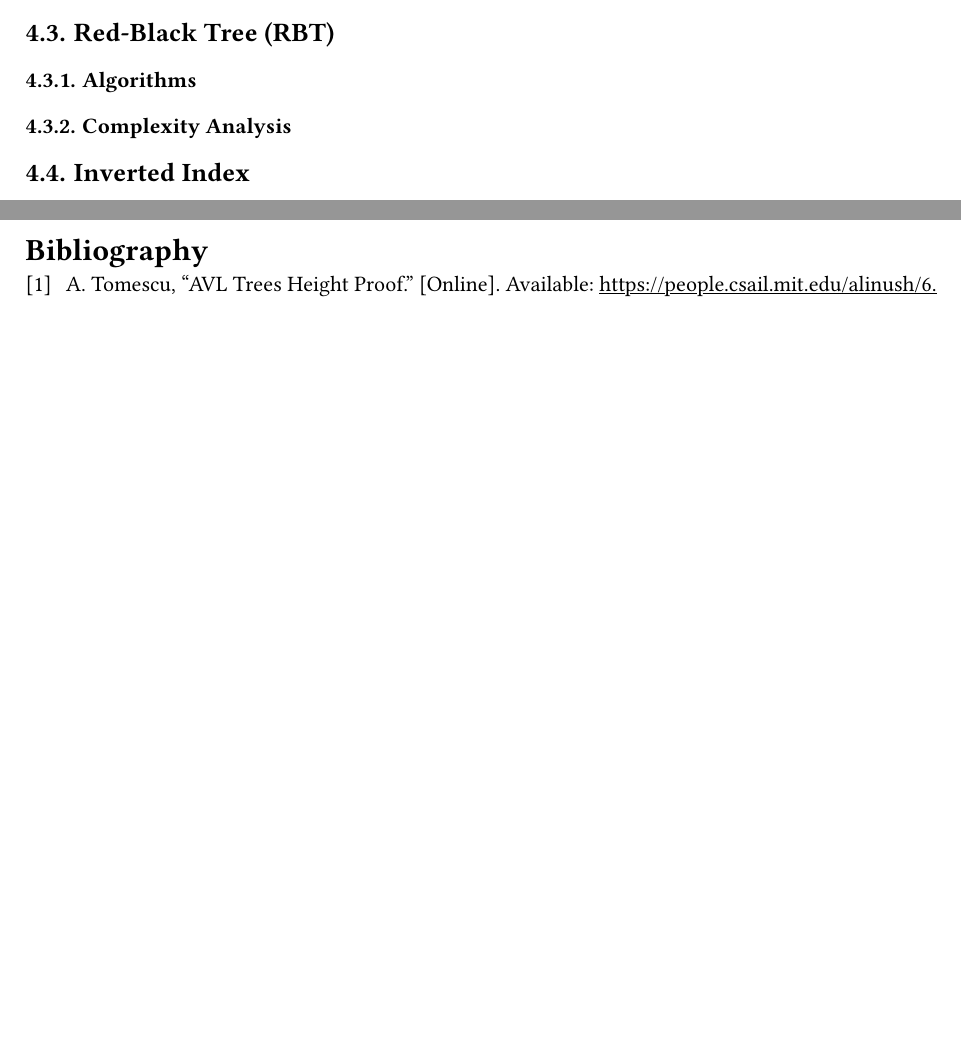
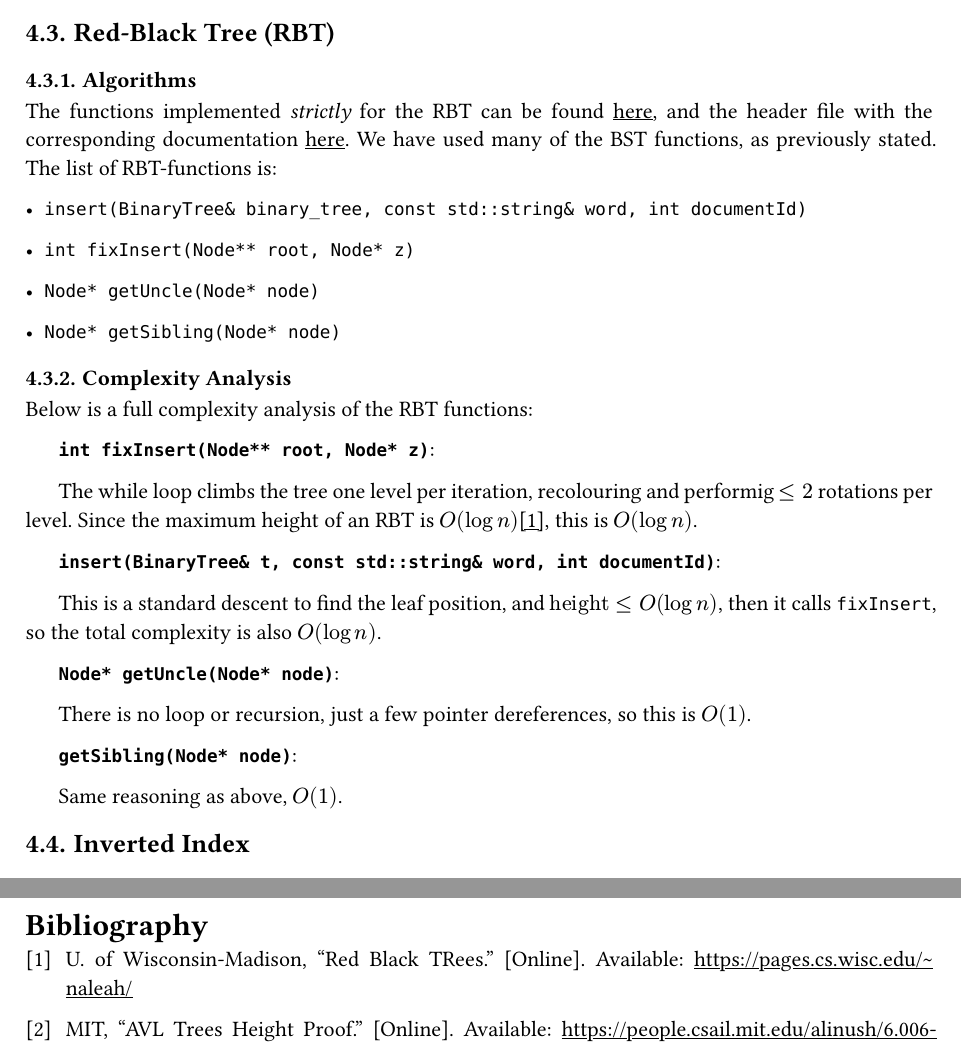
Before and after one commit to arthurabello/dsa-final-project, a Typst document (docs/report.typ, which reads docs/bibliography.bib): two parts of pages 9 and 16 of 16 before the commit and two parts of pages 9 and 17 of 17 after it, joined at a grey line, cut so that both start at the same text, the shorter picture padded with empty space. The pictures show the PDF file docs/report.pdf that the author committed with the source.

Commit message:
docs(report): rbt functions + complexity analysis

```diff
--- a/docs/bibliography.bib
+++ b/docs/bibliography.bib
@@ -1,4 +1,4 @@
 @website{mit_website,
-    author = {Alin Tomescu},
+    author = {MIT},
     title = {AVL Trees Height Proof},
     url = {https://people.csail.mit.edu/alinush/6.006-spring-2014/avl-height-proof.pdf},
@@ -6,0 +10,2 @@
+    url = {https://pages.cs.wisc.edu/~naleah/},
+}
--- a/docs/report.typ
+++ b/docs/report.typ
@@ -356,22 +356,44 @@ This is a classic traversal visiting every node once, so it is $O(n)$.
 
 Same as above, $O(n)$.
 
-
-
-
-
 == Red-Black Tree (RBT)
 <section_rbt_impementation>
-
 === Algorithms
 <section_rbt_algorithms>
+
+The functions implemented _strictly_ for the RBT can be found #link("https://github.com/arthurabello/dsa-final-project/blob/main/src/rbt/rbt.cpp")[here], and the header file with the corresponding documentation #link("https://github.com/arthurabello/dsa-final-project/blob/main/src/rbt/rbt.h")[here]. We have used many of the BST functions, as previously stated. The list of RBT-functions is:
+
+- `insert(BinaryTree& binary_tree, const std::string& word, int documentId)`
+
+- `int fixInsert(Node** root, Node* z)`
+
+- `Node* getUncle(Node* node)`
+
+- `Node* getSibling(Node* node)`
 
 === Complexity Analysis
 <section_rbt_complexity_analysis>
 
+Below is a full complexity analysis of the RBT functions:
+
+*`int fixInsert(Node** root, Node* z)`*:
+
+The while loop climbs the tree one level per iteration, recolouring and performig $<= 2$ rotations per level. Since the maximum height of an RBT is $O(log n)$@uwi_website, this is $O(log n)$.
+
+*`insert(BinaryTree& t, const std::string& word, int documentId)`*:
+
+This is a standard descent to find the leaf position, and $"height" <= O(log n)$, then it calls `fixInsert`, so the total complexity is also $O(log n)$.
+
+*`Node* getUncle(Node* node)`*:
+
+There is no loop or recursion, just a few pointer dereferences, so this is $O(1)$.
+
+*`getSibling(Node* node)`*:
+
+Same reasoning as above, $O(1)$.
+
 == Inverted Index
 <section_inverted_index_implementation>
-
 === Algorithms
 <section_inverted_index_algorithms>
 
```
Also changed, not shown: docs/report.pdf, docs/bibliography.bib (5 more changed lines).
